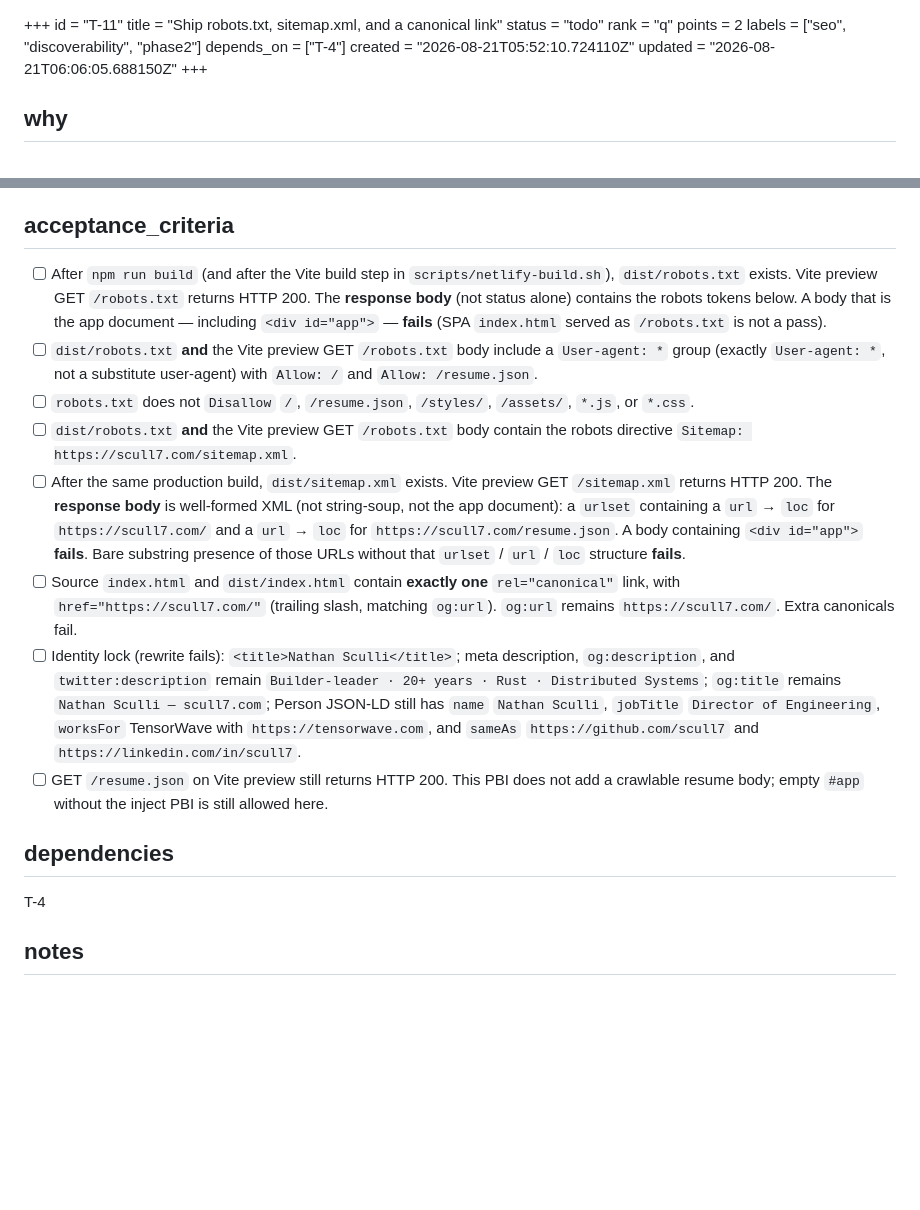
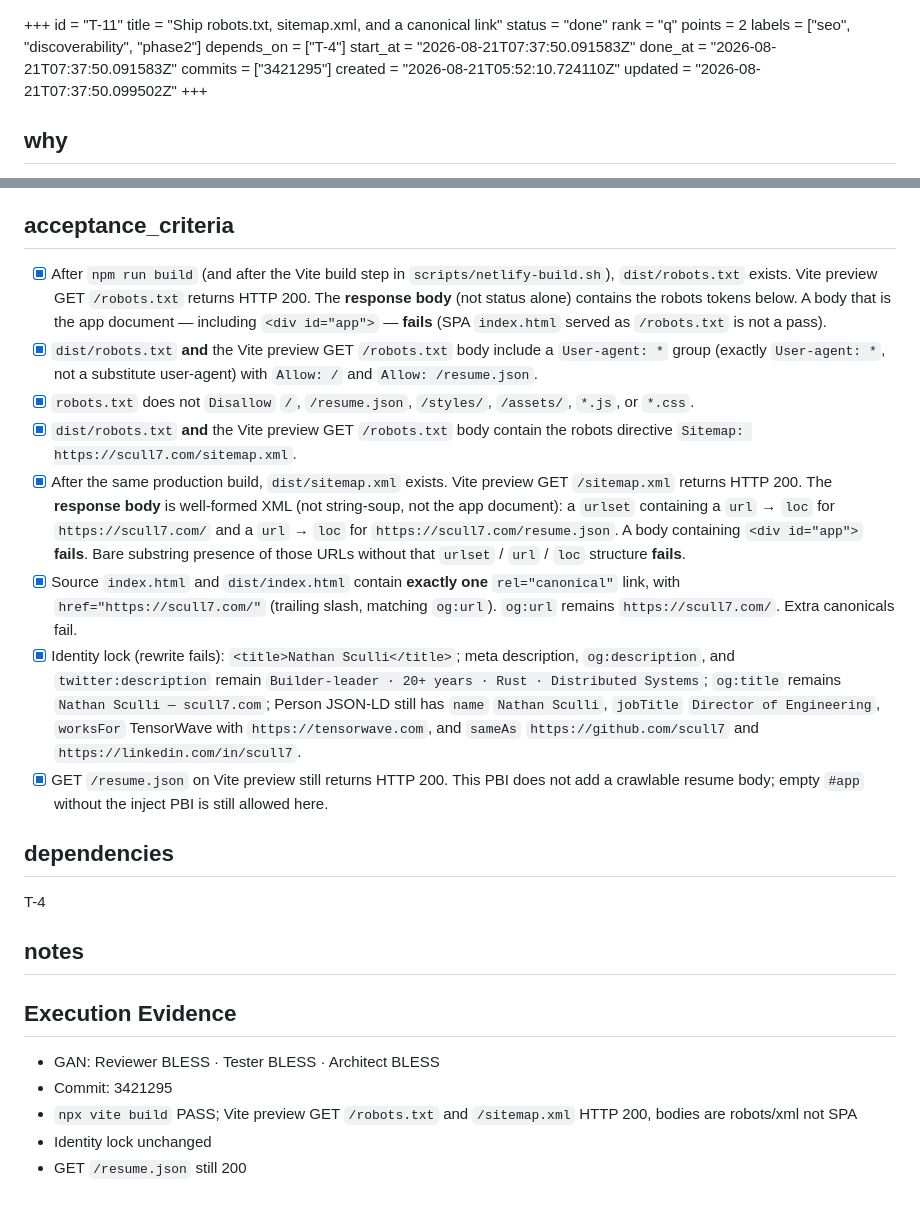
Before and after one commit to scull7/scull7.com, a Markdown page: .pinto/tasks/T-11.md, 2 parts joined by grey strips. Drawn GitHub-style; blank space fills up the shorter version.

Commit message:
chore: mark T-11 done on Pinto
AXEL GAN triple-BLESS; robots/sitemap/canonical evidenced.

```diff
--- a/.pinto/tasks/T-11.md
+++ b/.pinto/tasks/T-11.md
@@ -1,13 +1,16 @@
 +++
 id = "T-11"
 title = "Ship robots.txt, sitemap.xml, and a canonical link"
-status = "todo"
+status = "done"
 rank = "q"
 points = 2
 labels = ["seo", "discoverability", "phase2"]
 depends_on = ["T-4"]
+start_at = "2026-08-21T07:37:50.091583Z"
+done_at = "2026-08-21T07:37:50.091583Z"
+commits = ["3421295"]
 created = "2026-08-21T05:52:10.724110Z"
-updated = "2026-08-21T06:06:05.688150Z"
+updated = "2026-08-21T07:37:50.099502Z"
 +++
 
 ## why
@@ -31,16 +34,23 @@ Crawlers that miss the SPA still need an explicit allow-list, a sitemap of the t
 - Inventing MW/rack/GPU counts or unpublished TensorWave internals.
 
 ## acceptance_criteria
-- [ ] After `npm run build` (and after the Vite build step in `scripts/netlify-build.sh`), `dist/robots.txt` exists. Vite preview GET `/robots.txt` returns HTTP 200. The **response body** (not status alone) contains the robots tokens below. A body that is the app document — including `<div id="app">` — **fails** (SPA `index.html` served as `/robots.txt` is not a pass).
-- [ ] `dist/robots.txt` **and** the Vite preview GET `/robots.txt` body include a `User-agent: *` group (exactly `User-agent: *`, not a substitute user-agent) with `Allow: /` and `Allow: /resume.json`.
-- [ ] `robots.txt` does not `Disallow` `/`, `/resume.json`, `/styles/`, `/assets/`, `*.js`, or `*.css`.
-- [ ] `dist/robots.txt` **and** the Vite preview GET `/robots.txt` body contain the robots directive `Sitemap: https://scull7.com/sitemap.xml`.
-- [ ] After the same production build, `dist/sitemap.xml` exists. Vite preview GET `/sitemap.xml` returns HTTP 200. The **response body** is well-formed XML (not string-soup, not the app document): a `urlset` containing a `url` → `loc` for `https://scull7.com/` and a `url` → `loc` for `https://scull7.com/resume.json`. A body containing `<div id="app">` **fails**. Bare substring presence of those URLs without that `urlset` / `url` / `loc` structure **fails**.
-- [ ] Source `index.html` and `dist/index.html` contain **exactly one** `rel="canonical"` link, with `href="https://scull7.com/"` (trailing slash, matching `og:url`). `og:url` remains `https://scull7.com/`. Extra canonicals fail.
-- [ ] Identity lock (rewrite fails): `<title>Nathan Sculli</title>`; meta description, `og:description`, and `twitter:description` remain `Builder-leader · 20+ years · Rust · Distributed Systems`; `og:title` remains `Nathan Sculli — scull7.com`; Person JSON-LD still has `name` `Nathan Sculli`, `jobTitle` `Director of Engineering`, `worksFor` TensorWave with `https://tensorwave.com`, and `sameAs` `https://github.com/scull7` and `https://linkedin.com/in/scull7`.
-- [ ] GET `/resume.json` on Vite preview still returns HTTP 200. This PBI does not add a crawlable resume body; empty `#app` without the inject PBI is still allowed here.
+- [x] After `npm run build` (and after the Vite build step in `scripts/netlify-build.sh`), `dist/robots.txt` exists. Vite preview GET `/robots.txt` returns HTTP 200. The **response body** (not status alone) contains the robots tokens below. A body that is the app document — including `<div id="app">` — **fails** (SPA `index.html` served as `/robots.txt` is not a pass).
+- [x] `dist/robots.txt` **and** the Vite preview GET `/robots.txt` body include a `User-agent: *` group (exactly `User-agent: *`, not a substitute user-agent) with `Allow: /` and `Allow: /resume.json`.
+- [x] `robots.txt` does not `Disallow` `/`, `/resume.json`, `/styles/`, `/assets/`, `*.js`, or `*.css`.
+- [x] `dist/robots.txt` **and** the Vite preview GET `/robots.txt` body contain the robots directive `Sitemap: https://scull7.com/sitemap.xml`.
+- [x] After the same production build, `dist/sitemap.xml` exists. Vite preview GET `/sitemap.xml` returns HTTP 200. The **response body** is well-formed XML (not string-soup, not the app document): a `urlset` containing a `url` → `loc` for `https://scull7.com/` and a `url` → `loc` for `https://scull7.com/resume.json`. A body containing `<div id="app">` **fails**. Bare substring presence of those URLs without that `urlset` / `url` / `loc` structure **fails**.
+- [x] Source `index.html` and `dist/index.html` contain **exactly one** `rel="canonical"` link, with `href="https://scull7.com/"` (trailing slash, matching `og:url`). `og:url` remains `https://scull7.com/`. Extra canonicals fail.
+- [x] Identity lock (rewrite fails): `<title>Nathan Sculli</title>`; meta description, `og:description`, and `twitter:description` remain `Builder-leader · 20+ years · Rust · Distributed Systems`; `og:title` remains `Nathan Sculli — scull7.com`; Person JSON-LD still has `name` `Nathan Sculli`, `jobTitle` `Director of Engineering`, `worksFor` TensorWave with `https://tensorwave.com`, and `sameAs` `https://github.com/scull7` and `https://linkedin.com/in/scull7`.
+- [x] GET `/resume.json` on Vite preview still returns HTTP 200. This PBI does not add a crawlable resume body; empty `#app` without the inject PBI is still allowed here.
 
 ## dependencies
 T-4
 
 ## notes
+
+## Execution Evidence
+- GAN: Reviewer BLESS · Tester BLESS · Architect BLESS
+- Commit: 3421295
+- `npx vite build` PASS; Vite preview GET `/robots.txt` and `/sitemap.xml` HTTP 200, bodies are robots/xml not SPA
+- Identity lock unchanged
+- GET `/resume.json` still 200
```
